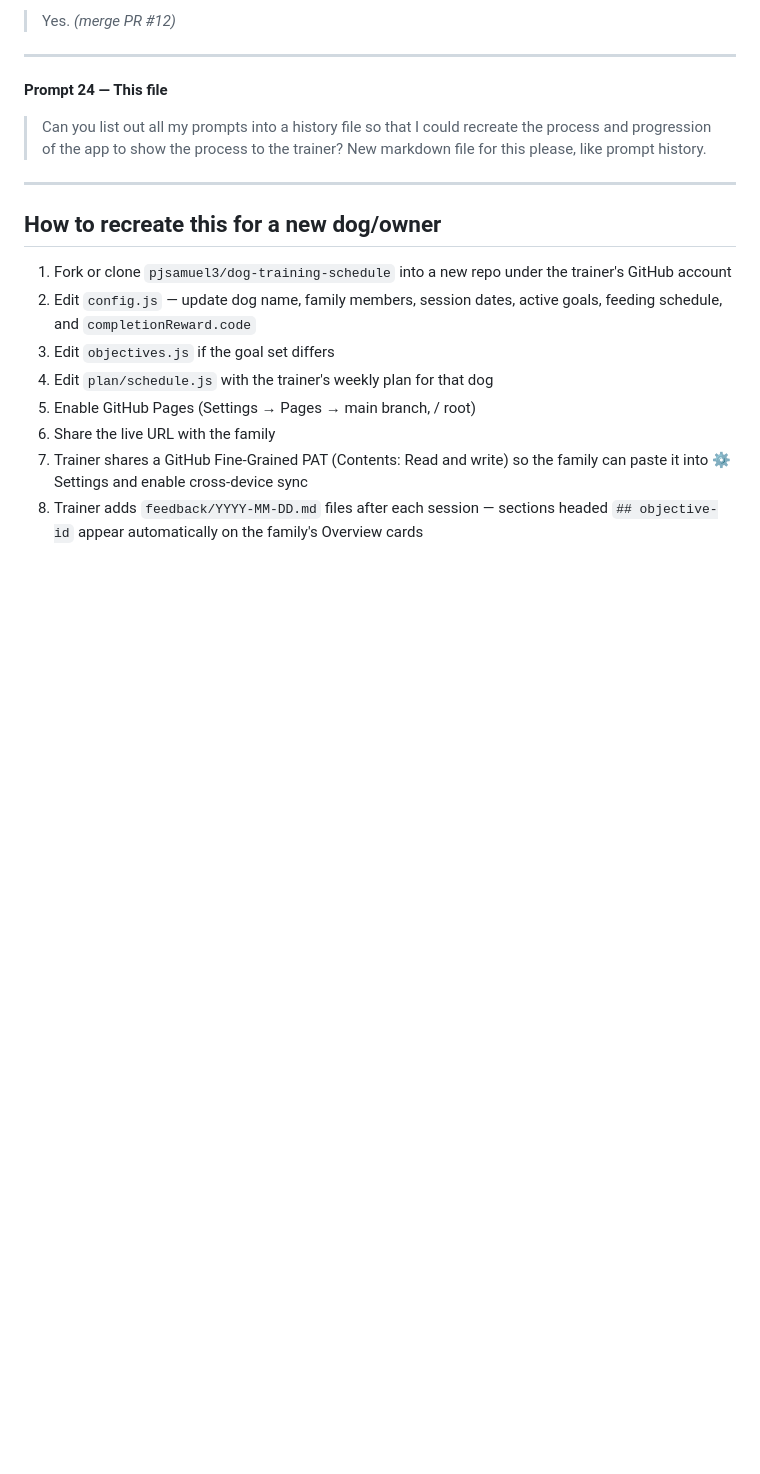
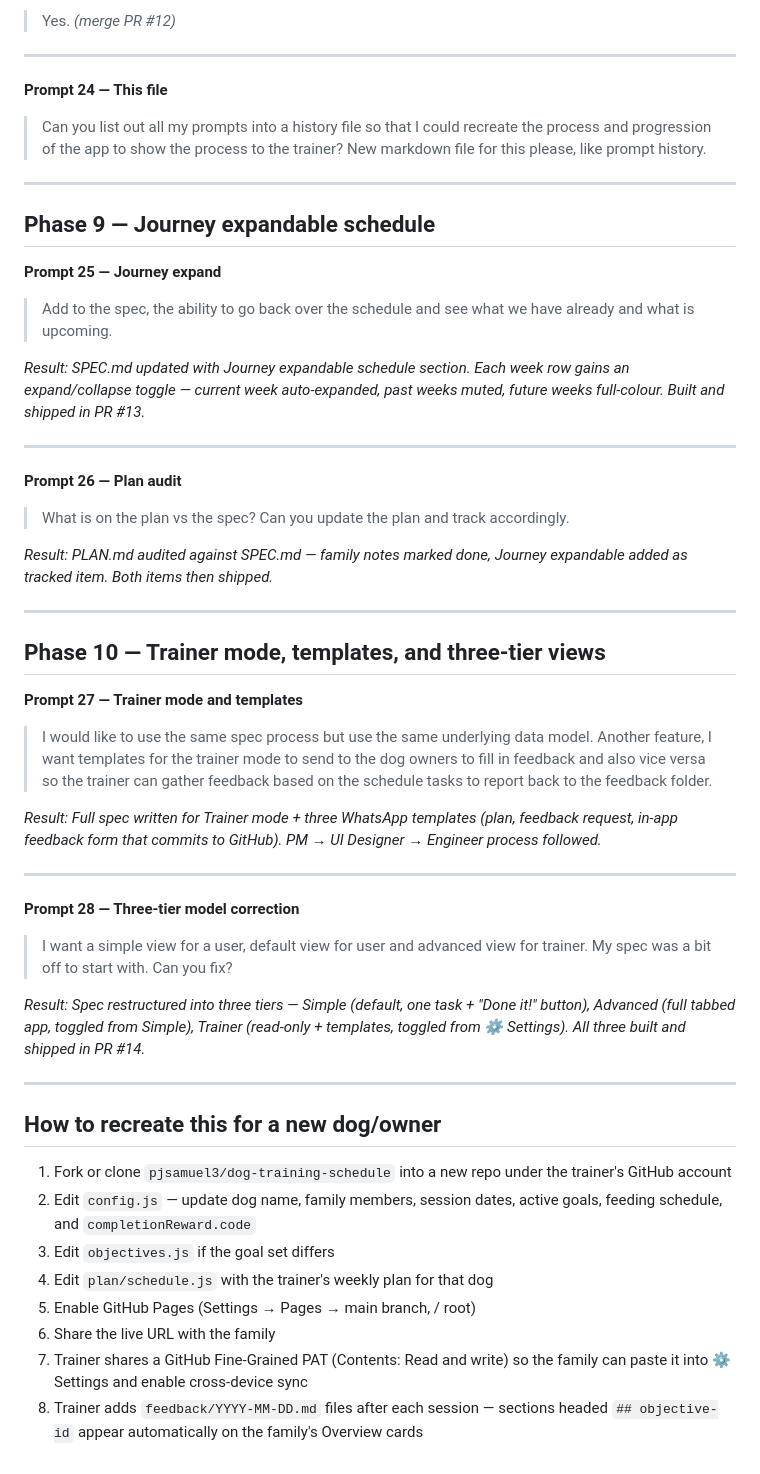
Before and after one commit to pjsamuel3/dog-training-schedule, a Markdown page: PROMPT_HISTORY.md, the part around the change. GitHub-like rendering; blank space fills up the shorter version.

Commit message:
docs: update prompt history

```diff
--- a/PROMPT_HISTORY.md
+++ b/PROMPT_HISTORY.md
@@ -235,6 +235,38 @@ Useful for recreating the process, showing a client the progression, or starting
 
 ---
 
+## Phase 9 — Journey expandable schedule
+
+**Prompt 25 — Journey expand**
+> Add to the spec, the ability to go back over the schedule and see what we have already and what is upcoming.
+
+*Result: SPEC.md updated with Journey expandable schedule section. Each week row gains an expand/collapse toggle — current week auto-expanded, past weeks muted, future weeks full-colour. Built and shipped in PR #13.*
+
+---
+
+**Prompt 26 — Plan audit**
+> What is on the plan vs the spec? Can you update the plan and track accordingly.
+
+*Result: PLAN.md audited against SPEC.md — family notes marked done, Journey expandable added as tracked item. Both items then shipped.*
+
+---
+
+## Phase 10 — Trainer mode, templates, and three-tier views
+
+**Prompt 27 — Trainer mode and templates**
+> I would like to use the same spec process but use the same underlying data model. Another feature, I want templates for the trainer mode to send to the dog owners to fill in feedback and also vice versa so the trainer can gather feedback based on the schedule tasks to report back to the feedback folder.
+
+*Result: Full spec written for Trainer mode + three WhatsApp templates (plan, feedback request, in-app feedback form that commits to GitHub). PM → UI Designer → Engineer process followed.*
+
+---
+
+**Prompt 28 — Three-tier model correction**
+> I want a simple view for a user, default view for user and advanced view for trainer. My spec was a bit off to start with. Can you fix?
+
+*Result: Spec restructured into three tiers — Simple (default, one task + "Done it!" button), Advanced (full tabbed app, toggled from Simple), Trainer (read-only + templates, toggled from ⚙ Settings). All three built and shipped in PR #14.*
+
+---
+
 ## How to recreate this for a new dog/owner
 
 1. Fork or clone `pjsamuel3/dog-training-schedule` into a new repo under the trainer's GitHub account
```
